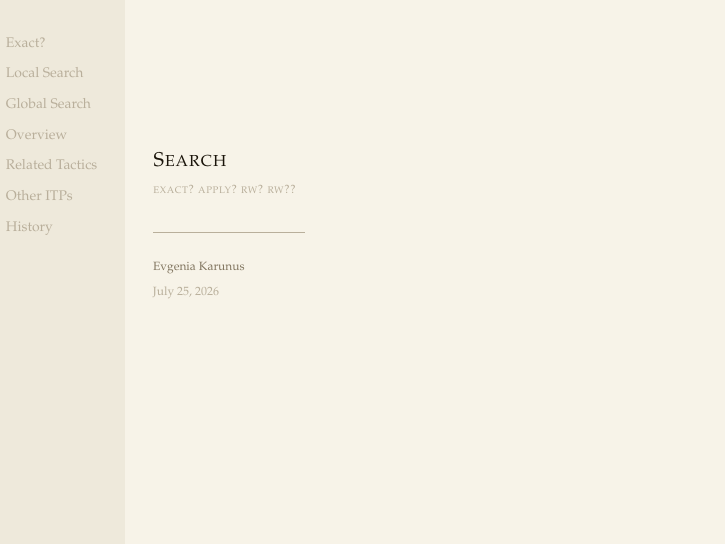
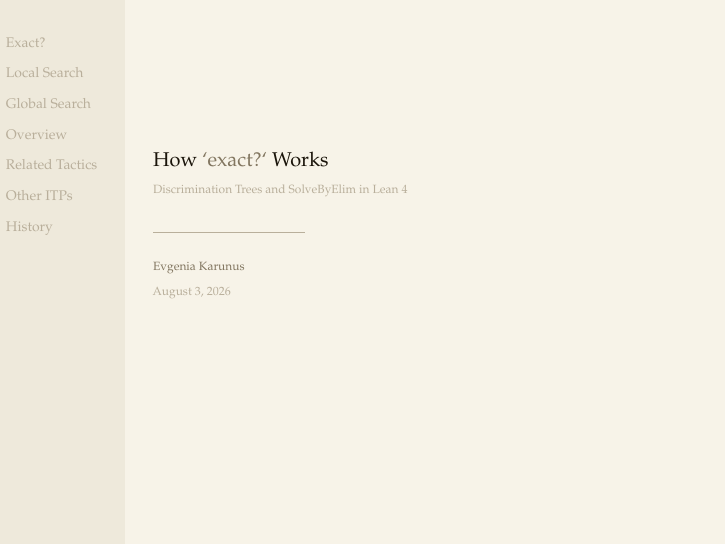
Before and after one commit to lakesare/how-exact-works, LaTeX slides (presentation/presentation.tex): page 1 of 90. The pictures show the PDF file presentation/presentation.pdf that the author committed with the source.

Commit message:
presentation.tex - better title

```diff
--- a/presentation/presentation.tex
+++ b/presentation/presentation.tex
@@ -253,10 +253,9 @@
 }
 
 % --- Metadata ---
-\title{Search}
-\subtitle{exact? apply? rw? rw??}
+\title{How {\color{inkfaint}`exact?{}`} Works}
+\subtitle{Discrimination Trees and SolveByElim in Lean 4}
 \author{Evgenia Karunus}
-\date{July 25, 2026}
 
 \begin{document}
 
```
Also changed, not shown: presentation/presentation.pdf, presentation/presentation.tex (4 more changed lines).
